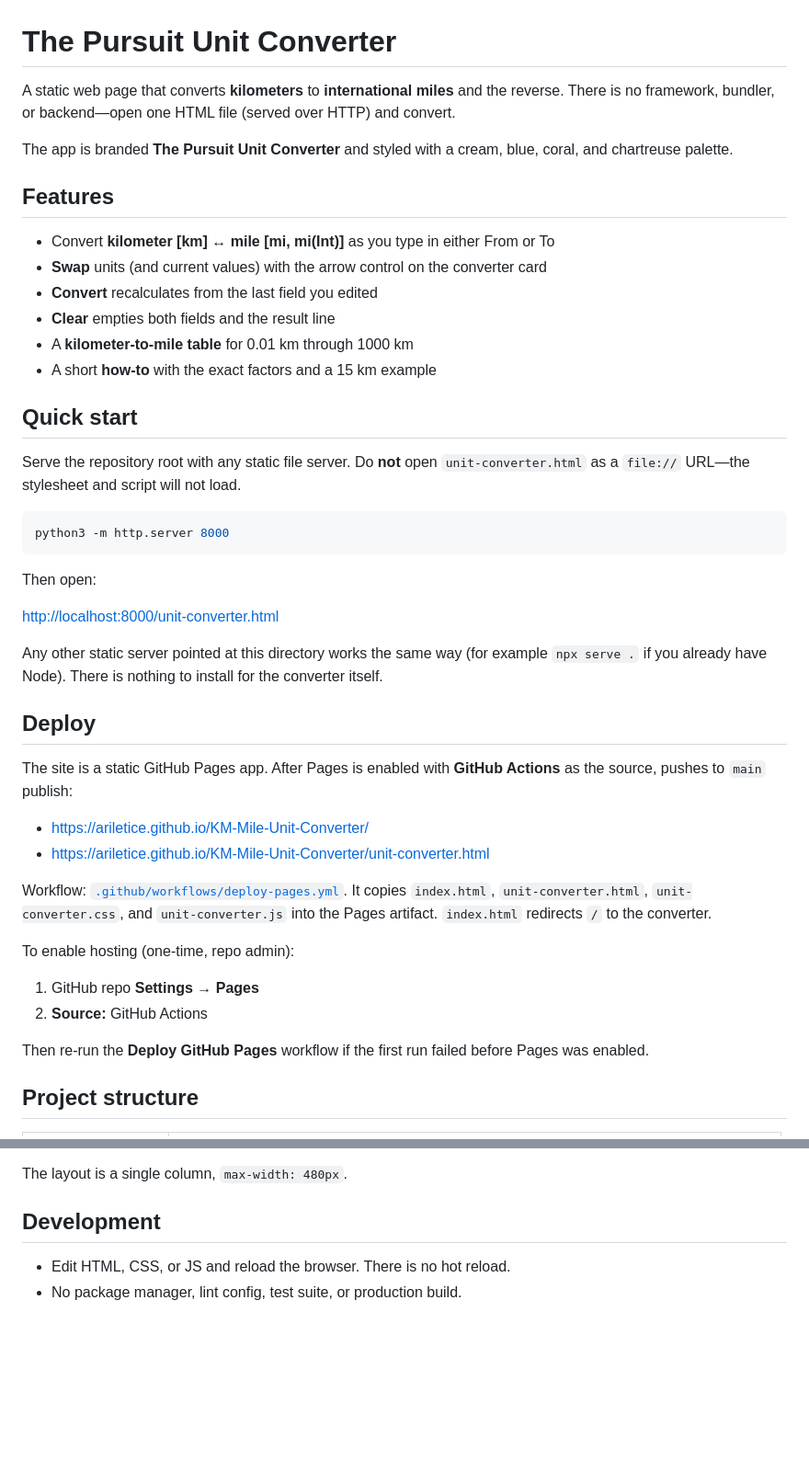
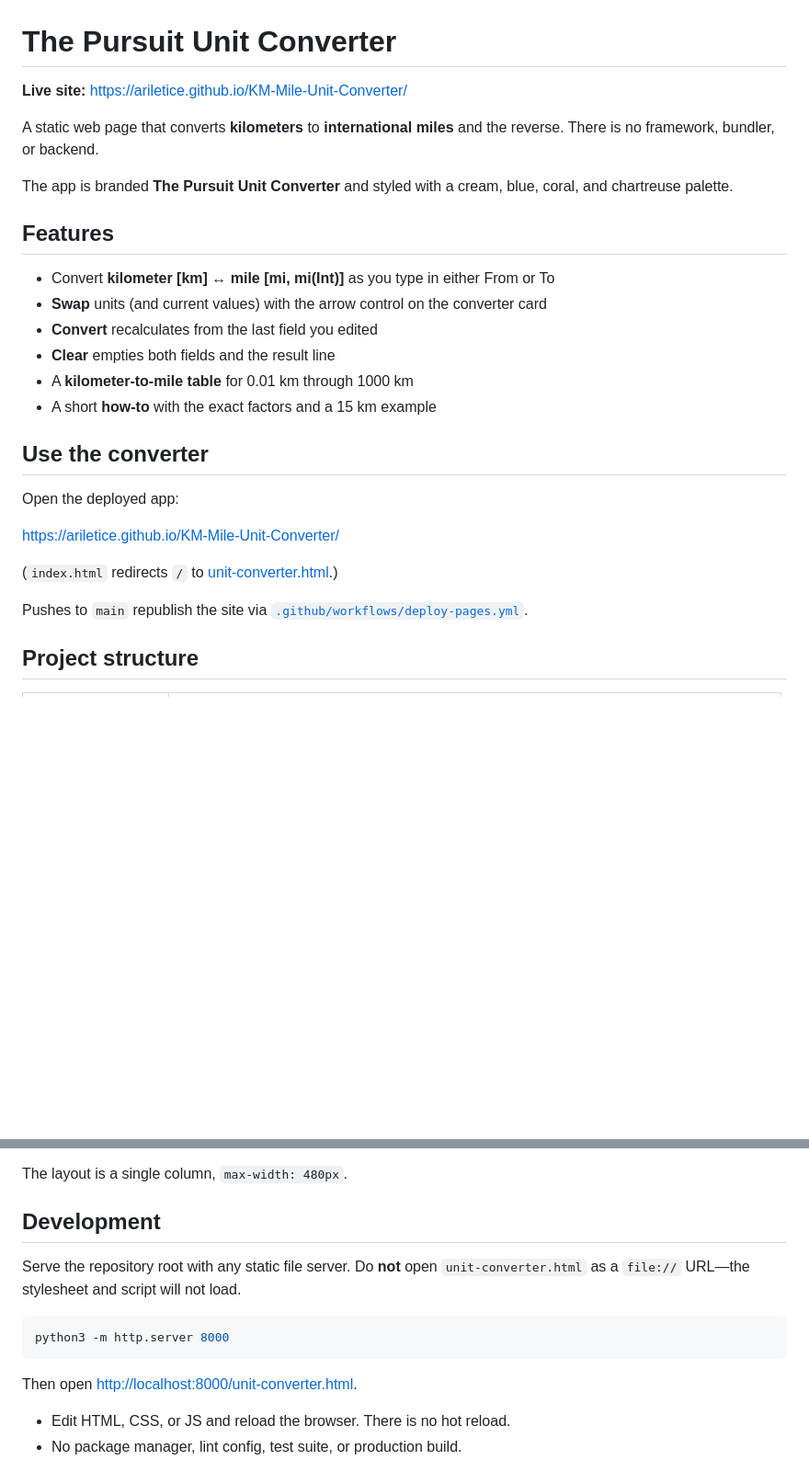
Before and after one commit to ariletice/KM-Mile-Unit-Converter, a Markdown page: README.md, 2 parts joined by grey strips. Shown at 92% size. GitHub-like rendering; blank space fills up the shorter version.

Commit message:
Point the README at the GitHub Pages URL
Lead with the live converter and keep localhost only under Development.

Co-authored-by: Arielle Stevenson <ariletice@users.noreply.github.com>

````diff
--- a/README.md
+++ b/README.md
@@ -1,6 +1,8 @@
 # The Pursuit Unit Converter
 
-A static web page that converts **kilometers** to **international miles** and the reverse. There is no framework, bundler, or backend—open one HTML file (served over HTTP) and convert.
+**Live site:** [https://ariletice.github.io/KM-Mile-Unit-Converter/](https://ariletice.github.io/KM-Mile-Unit-Converter/)
+
+A static web page that converts **kilometers** to **international miles** and the reverse. There is no framework, bundler, or backend.
 
 The app is branded **The Pursuit Unit Converter** and styled with a cream, blue, coral, and chartreuse palette.
 
@@ -13,35 +15,15 @@ The app is branded **The Pursuit Unit Converter** and styled with a cream, blue,
 - A **kilometer-to-mile table** for 0.01 km through 1000 km
 - A short **how-to** with the exact factors and a 15 km example
 
-## Quick start
+## Use the converter
 
-Serve the repository root with any static file server. Do **not** open `unit-converter.html` as a `file://` URL—the stylesheet and script will not load.
+Open the deployed app:
 
-```bash
-python3 -m http.server 8000
-```
+[https://ariletice.github.io/KM-Mile-Unit-Converter/](https://ariletice.github.io/KM-Mile-Unit-Converter/)
 
-Then open:
+(`index.html` redirects `/` to [unit-converter.html](https://ariletice.github.io/KM-Mile-Unit-Converter/unit-converter.html).)
 
-[http://localhost:8000/unit-converter.html](http://localhost:8000/unit-converter.html)
-
-Any other static server pointed at this directory works the same way (for example `npx serve .` if you already have Node). There is nothing to install for the converter itself.
-
-## Deploy
-
-The site is a static GitHub Pages app. After Pages is enabled with **GitHub Actions** as the source, pushes to `main` publish:
-
-- [https://ariletice.github.io/KM-Mile-Unit-Converter/](https://ariletice.github.io/KM-Mile-Unit-Converter/)
-- [https://ariletice.github.io/KM-Mile-Unit-Converter/unit-converter.html](https://ariletice.github.io/KM-Mile-Unit-Converter/unit-converter.html)
-
-Workflow: [`.github/workflows/deploy-pages.yml`](.github/workflows/deploy-pages.yml). It copies `index.html`, `unit-converter.html`, `unit-converter.css`, and `unit-converter.js` into the Pages artifact. `index.html` redirects `/` to the converter.
-
-To enable hosting (one-time, repo admin):
-
-1. GitHub repo **Settings → Pages**
-2. **Source:** GitHub Actions
-
-Then re-run the **Deploy GitHub Pages** workflow if the first run failed before Pages was enabled.
+Pushes to `main` republish the site via [`.github/workflows/deploy-pages.yml`](.github/workflows/deploy-pages.yml).
 
 ## Project structure
 
@@ -105,6 +87,14 @@ The layout is a single column, `max-width: 480px`.
 
 ## Development
 
+Serve the repository root with any static file server. Do **not** open `unit-converter.html` as a `file://` URL—the stylesheet and script will not load.
+
+```bash
+python3 -m http.server 8000
+```
+
+Then open [http://localhost:8000/unit-converter.html](http://localhost:8000/unit-converter.html).
+
 - Edit HTML, CSS, or JS and reload the browser. There is no hot reload.
 - No package manager, lint config, test suite, or production build.
 - Keep the reference block to the **conversion table** and **how to convert**—do not add extra sections (definitions, popular conversions, other units) unless that is requested.
````
